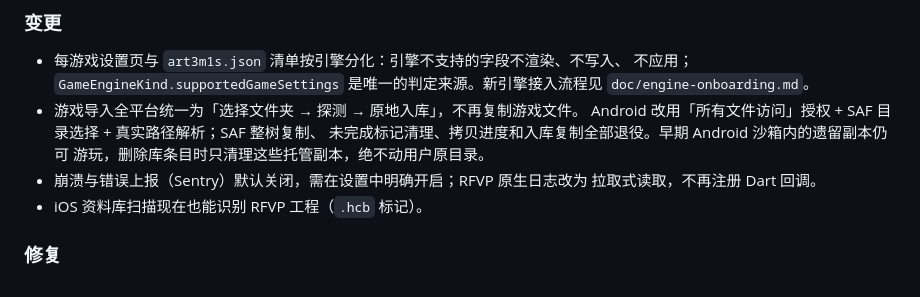
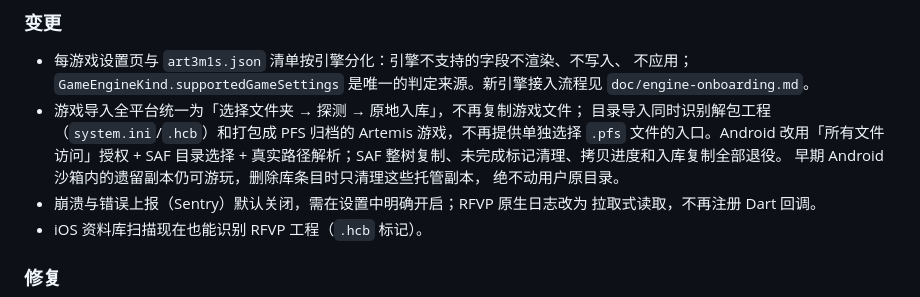
Before and after one commit to Alphaly2K/art3m1s, a Markdown page: CHANGELOG.md, the part around the change. Drawn GitHub-style.

Commit message:
docs: folder-only import and packed-game probing

```diff
--- a/CHANGELOG.md
+++ b/CHANGELOG.md
@@ -9,10 +9,13 @@
 - 每游戏设置页与 `art3m1s.json` 清单按引擎分化：引擎不支持的字段不渲染、不写入、
   不应用；`GameEngineKind.supportedGameSettings` 是唯一的判定来源。新引擎接入流程见
   `doc/engine-onboarding.md`。
-- 游戏导入全平台统一为「选择文件夹 → 探测 → 原地入库」，不再复制游戏文件。
-  Android 改用「所有文件访问」授权 + SAF 目录选择 + 真实路径解析；SAF 整树复制、
-  未完成标记清理、拷贝进度和入库复制全部退役。早期 Android 沙箱内的遗留副本仍可
-  游玩，删除库条目时只清理这些托管副本，绝不动用户原目录。
+- 游戏导入全平台统一为「选择文件夹 → 探测 → 原地入库」，不再复制游戏文件；
+  目录导入同时识别解包工程（`system.ini`/`.hcb`）和打包成 PFS 归档的 Artemis
+  游戏，不再提供单独选择 `.pfs` 文件的入口。Android 改用「所有文件访问」授权 +
+  SAF 目录选择 +
+  真实路径解析；SAF 整树复制、未完成标记清理、拷贝进度和入库复制全部退役。
+  早期 Android 沙箱内的遗留副本仍可游玩，删除库条目时只清理这些托管副本，
+  绝不动用户原目录。
 - 崩溃与错误上报（Sentry）默认关闭，需在设置中明确开启；RFVP 原生日志改为
   拉取式读取，不再注册 Dart 回调。
 - iOS 资料库扫描现在也能识别 RFVP 工程（`.hcb` 标记）。
```
Also changed, not shown: README.md (+4 -3 lines).
